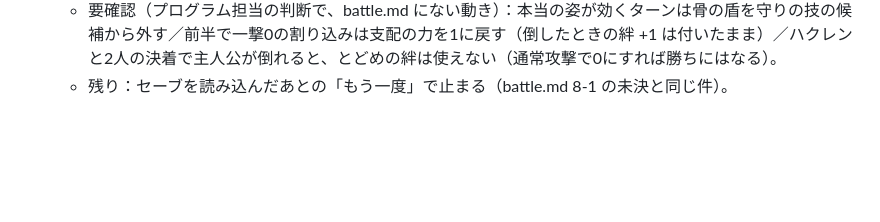
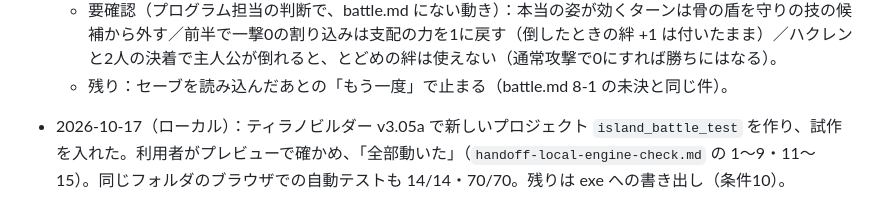
Before and after one commit to redbillyzeon-droid/test, a Markdown page: tasks/handoff.md, the part around the change. GitHub-like rendering; blank space fills up the shorter version.

```diff
--- a/tasks/handoff.md
+++ b/tasks/handoff.md
@@ -61,3 +61,5 @@
   - テスト（プロデューサーが実行）：`check_battle.js` 70/70、`check_adv.js` 14/14、`test_nai_generate.py` 13件 OK。
   - 要確認（プログラム担当の判断で、battle.md にない動き）：本当の姿が効くターンは骨の盾を守りの技の候補から外す／前半で一撃0の割り込みは支配の力を1に戻す（倒したときの絆 +1 は付いたまま）／ハクレンと2人の決着で主人公が倒れると、とどめの絆は使えない（通常攻撃で0にすれば勝ちにはなる）。
   - 残り：セーブを読み込んだあとの「もう一度」で止まる（battle.md 8-1 の未決と同じ件）。
+
+- 2026-10-17（ローカル）：ティラノビルダー v3.05a で新しいプロジェクト `island_battle_test` を作り、試作を入れた。利用者がプレビューで確かめ、「全部動いた」（`handoff-local-engine-check.md` の 1〜9・11〜15）。同じフォルダのブラウザでの自動テストも 14/14・70/70。残りは exe への書き出し（条件10）。
```
Also changed, not shown: docs/game/handoff-local-engine-check.md (+17 -15 lines).
